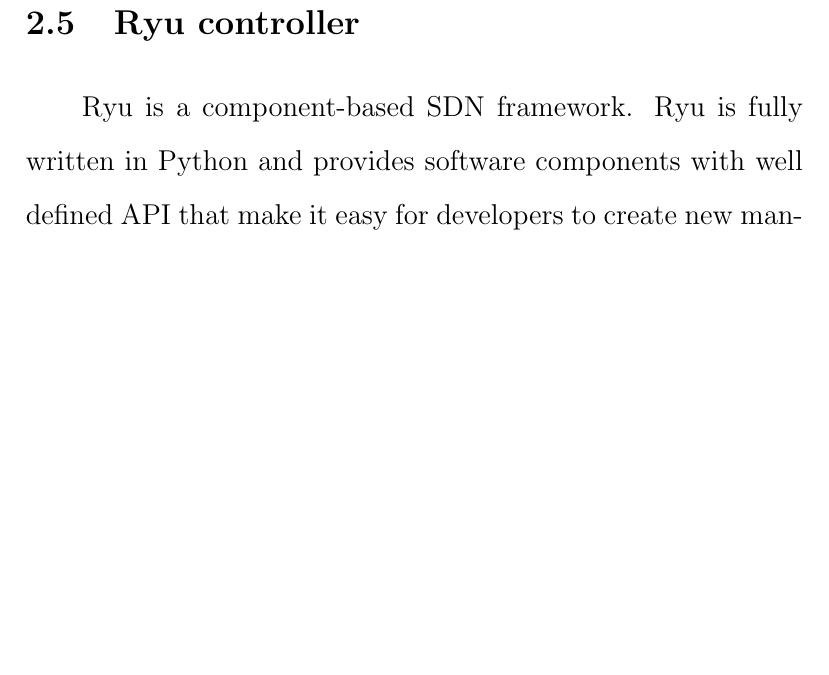
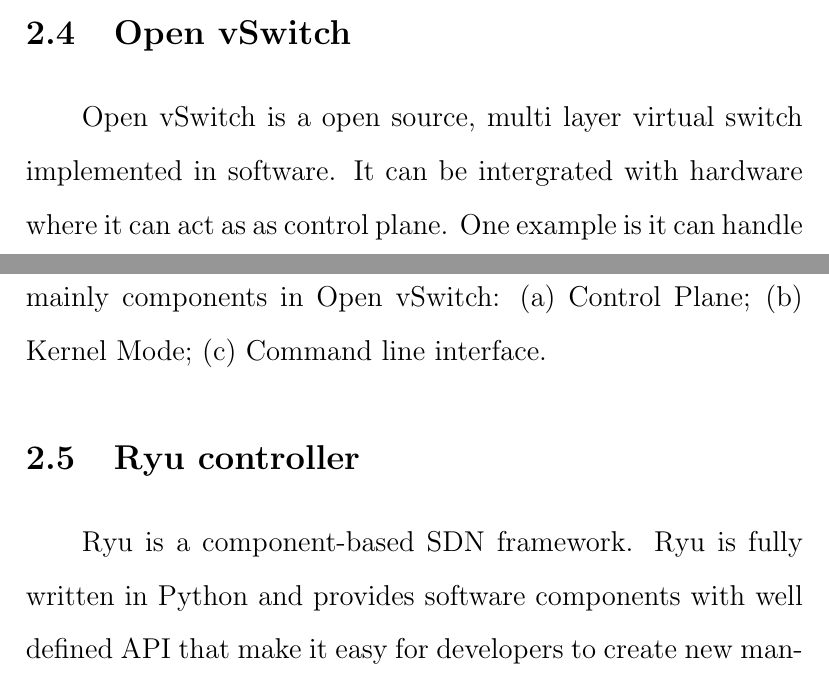
Before and after one commit to frankhsu0523/my_master-s_thesis, a LaTeX thesis (paper.tex): part of page 10 of 17 before the commit and two parts of pages 9 and 10 of 17 after it, the two joined at a grey line, cut at the place of the change, the shorter picture padded with empty space. Compiled offline with pdfLaTeX.

Commit message:
update openvswitch

```diff
--- a/paper.tex
+++ b/paper.tex
@@ -60,6 +60,7 @@
             \includegraphics[width=1.0\textwidth]{GENI-MAP.jpg}
       \end{figure}
      \section{Open vSwitch}
+     \qquad Open vSwitch is a open source, multi layer virtual switch implemented in software. It can be intergrated with hardware where it can act as as control plane. One example is it can handle OnpenFlow control plane in a hardware silicon. There are three mainly components in Open vSwitch: (a) Control Plane; (b) Kernel Mode; (c) Command line interface.
      \section{Ryu controller}
      \qquad Ryu is a component-based SDN framework. Ryu is fully written in Python and provides software components with well defined API that make it easy for developers to create new management and control applications. Figures 2.3 shows the model of Ryu application. The data path thread will collect all the events from OpenFlow switch and dispatch the events to the event handler to process it. The programmer should define the event handler how to process the event. Figure 2.4 shows the status of ryu from the beginning till the end.
      \begin{figure}
```
Also changed, not shown: paper.pdf, 6 other files.
